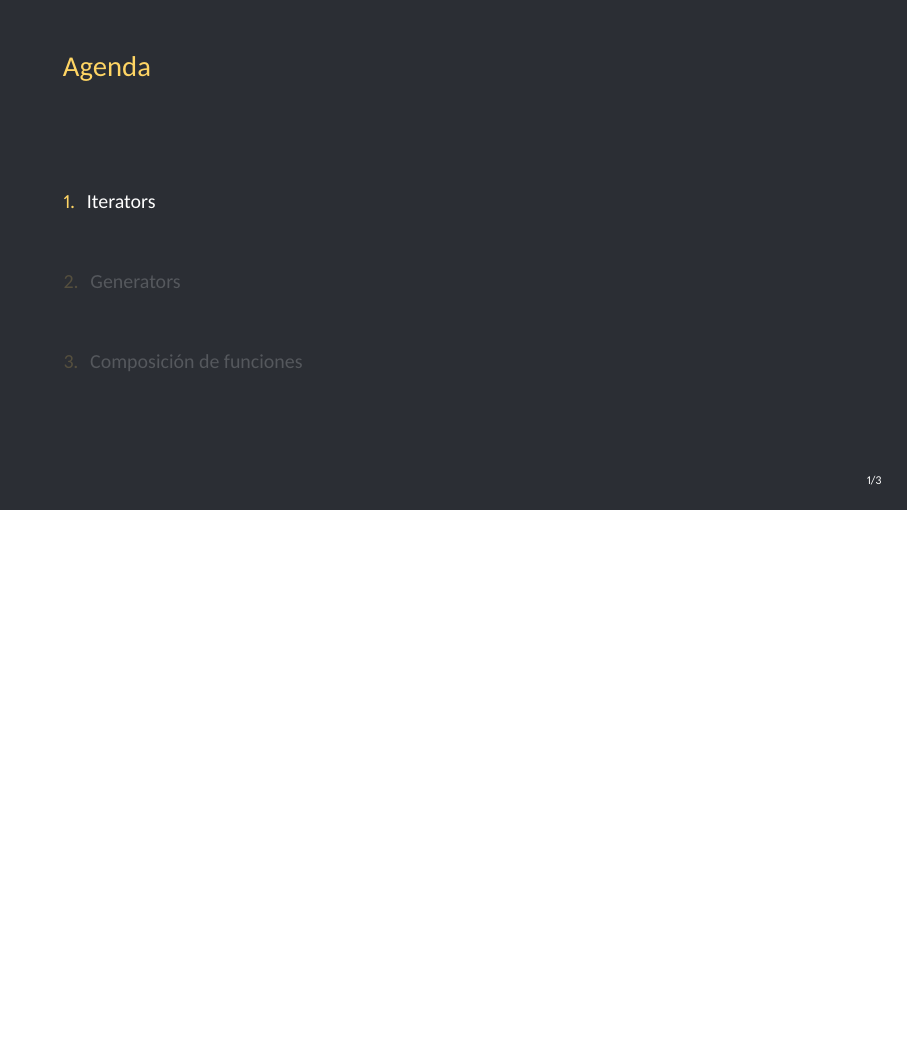
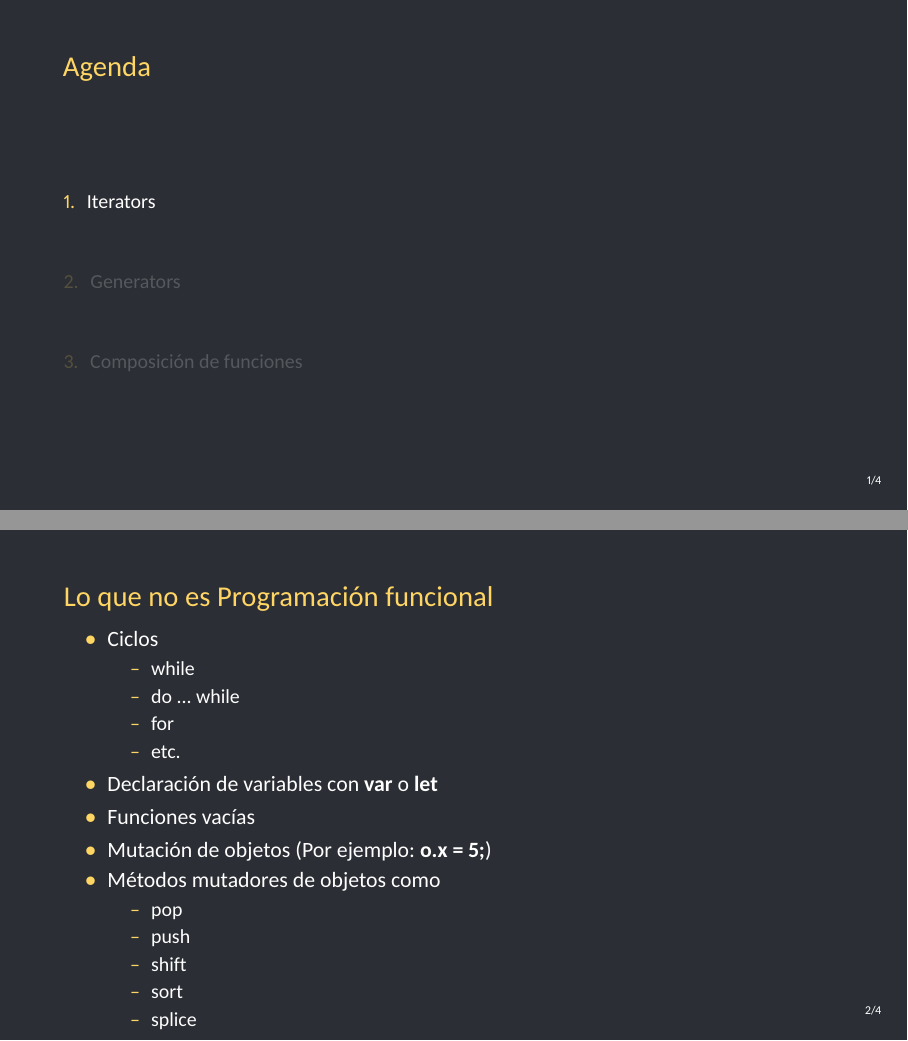
Before and after one commit to roverty/VanillaJS, LaTeX slides (presentaciones/progFuncional.tex): page 2 of 4 before the commit and pages 2 and 3 of 5 after it, the two joined at a grey line, the shorter picture padded with empty space. The pictures show the PDF file presentaciones/progFuncional.pdf that the author committed with the source.

Commit message:
add more items to beamer

```diff
--- a/presentaciones/progFuncional.tex
+++ b/presentaciones/progFuncional.tex
@@ -55,6 +55,28 @@
 
   \begin{darkframes}
     \section{Iterators}
+    \begin{frame}{Lo que no es Programación funcional}
+      \begin{itemize}
+        \item Ciclos
+        \begin{itemize}
+          \item while
+          \item do ... while
+          \item for
+          \item etc.
+        \end{itemize}
+        \item Declaración de variables con \textbf{var} o \textbf{let}
+        \item Funciones vacías
+        \item Mutación de objetos (Por ejemplo: \textbf{o.x = 5;})
+        \item Métodos mutadores de objetos como
+        \begin{itemize}
+          \item pop
+          \item push
+          \item shift
+          \item sort
+          \item splice
+        \end{itemize}
+      \end{itemize}
+    \end{frame}
     \section{Generators}
     \section{Composición de funciones}
 
```
Also changed, not shown: presentaciones/progFuncional.pdf.
